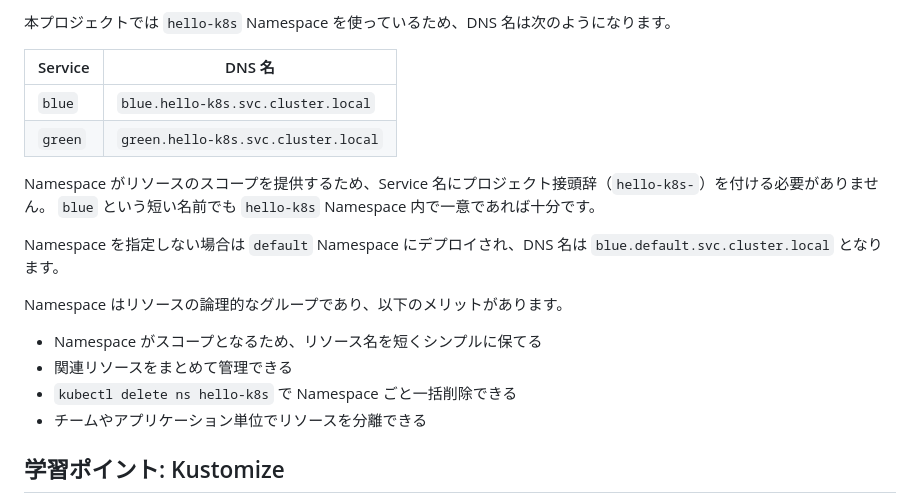
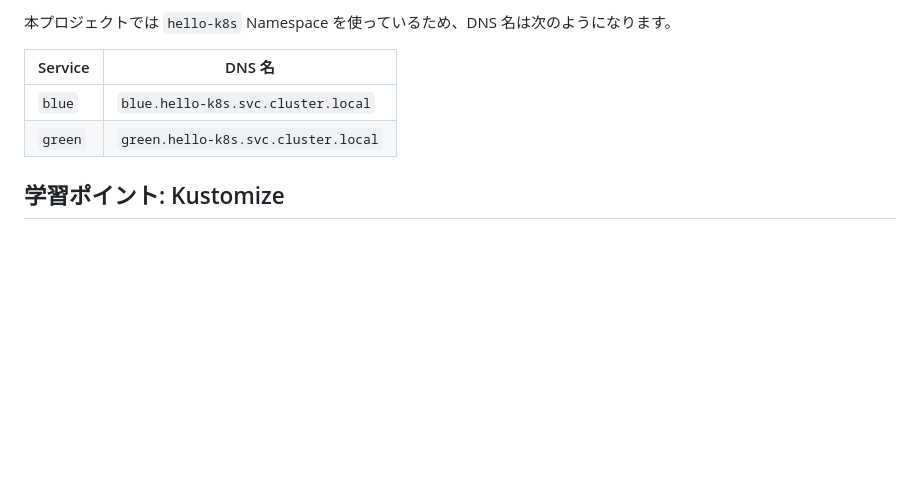
Before and after one commit to uraitakahito/hello-k8s, a Markdown page: README.md, the part around the change. Rendered like a GitHub page; blank space fills up the shorter version.

Commit message:
Remove redundant explanations about Namespace benefits in README

```diff
--- a/README.md
+++ b/README.md
@@ -121,18 +121,6 @@ Kubernetes の Service には、以下の形式で DNS 名が自動的に割り
 | `blue` | `blue.hello-k8s.svc.cluster.local` |
 | `green` | `green.hello-k8s.svc.cluster.local` |
 
-Namespace がリソースのスコープを提供するため、Service 名にプロジェクト接頭辞（`hello-k8s-`）を付ける必要がありません。
-`blue` という短い名前でも `hello-k8s` Namespace 内で一意であれば十分です。
-
-Namespace を指定しない場合は `default` Namespace にデプロイされ、DNS 名は `blue.default.svc.cluster.local` となります。
-
-Namespace はリソースの論理的なグループであり、以下のメリットがあります。
-
-- Namespace がスコープとなるため、リソース名を短くシンプルに保てる
-- 関連リソースをまとめて管理できる
-- `kubectl delete ns hello-k8s` で Namespace ごと一括削除できる
-- チームやアプリケーション単位でリソースを分離できる
-
 ## 学習ポイント: Kustomize
 
 本プロジェクトでは [Kustomize](https://kustomize.io/) を使ってマニフェストを管理しています。
```
